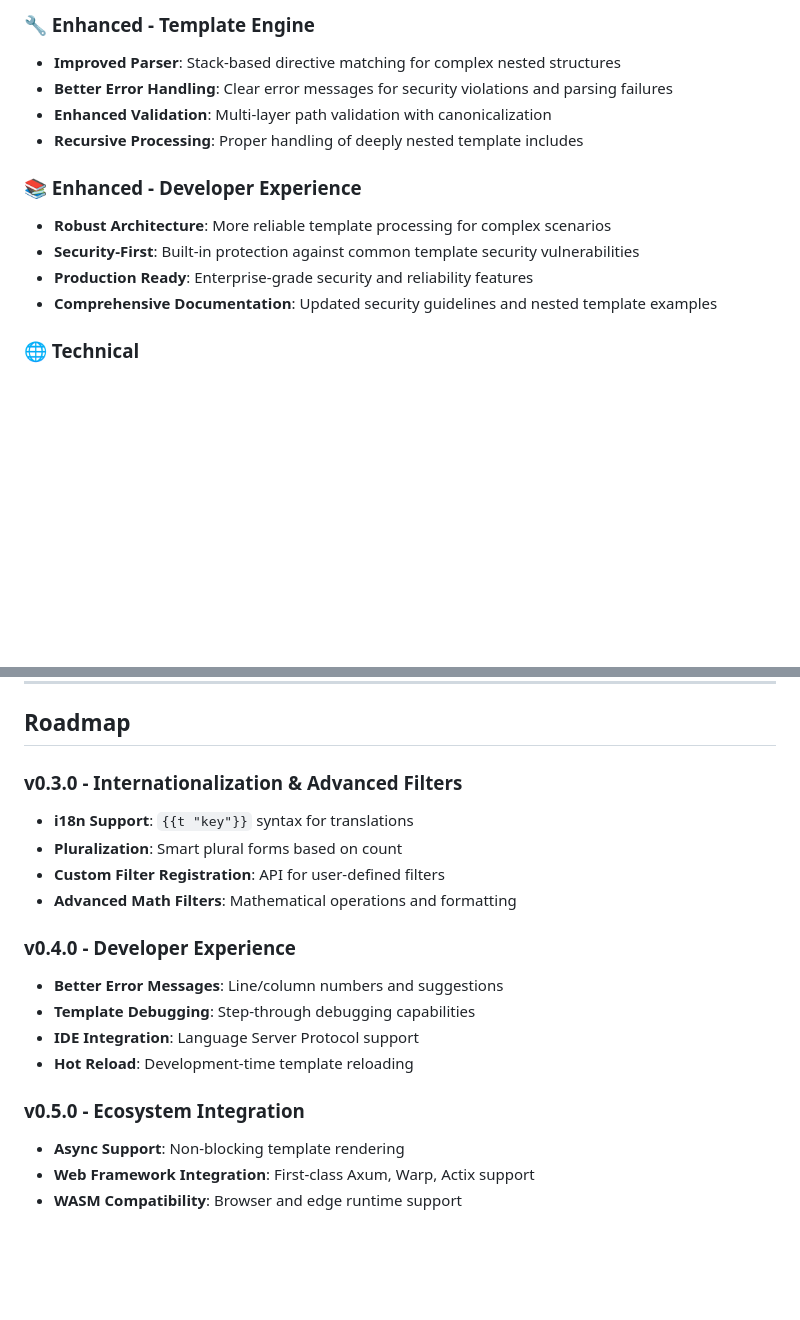
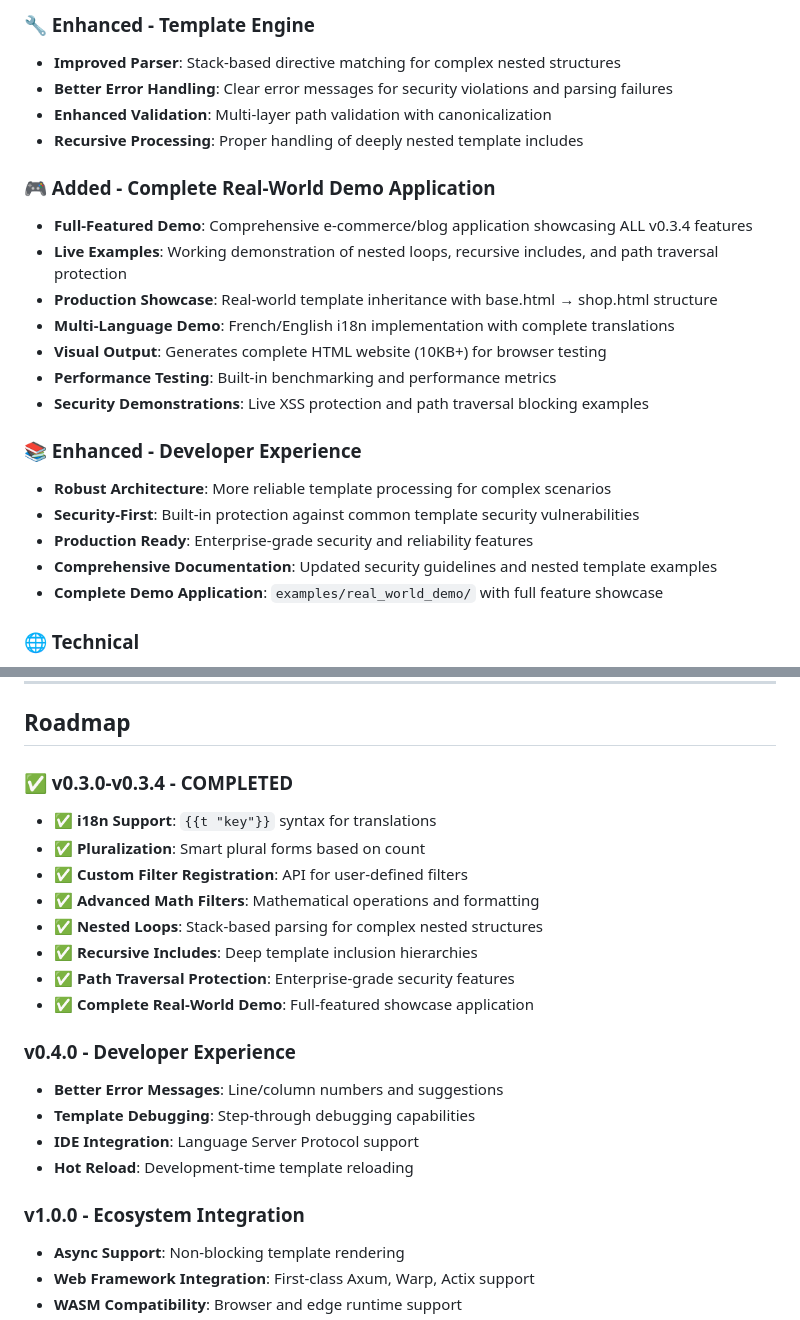
Before and after one commit to yrbane/mystical-runic, a Markdown page: CHANGELOG.md, 2 parts joined by grey strips. Rendered like a GitHub page; blank space fills up the shorter version.

Commit message:
📝 Enhance CHANGELOG.md with complete v0.3.4 demo application details
- Add comprehensive Real-World Demo Application section to v0.3.4
- Detail full-featured e-commerce/blog showcase with ALL features
- Include visual output, performance testing, security demonstrations
- Update roadmap to show v0.3.0-v0.3.4 completed milestones
- Reflect comprehensive feature completion status

```diff
--- a/CHANGELOG.md
+++ b/CHANGELOG.md
@@ -30,11 +30,21 @@ and this project adheres to [Semantic Versioning](https://semver.org/spec/v2.0.0
 - **Enhanced Validation**: Multi-layer path validation with canonicalization
 - **Recursive Processing**: Proper handling of deeply nested template includes
 
+### 🎮 Added - Complete Real-World Demo Application
+- **Full-Featured Demo**: Comprehensive e-commerce/blog application showcasing ALL v0.3.4 features
+- **Live Examples**: Working demonstration of nested loops, recursive includes, and path traversal protection
+- **Production Showcase**: Real-world template inheritance with base.html → shop.html structure
+- **Multi-Language Demo**: French/English i18n implementation with complete translations
+- **Visual Output**: Generates complete HTML website (10KB+) for browser testing
+- **Performance Testing**: Built-in benchmarking and performance metrics
+- **Security Demonstrations**: Live XSS protection and path traversal blocking examples
+
 ### 📚 Enhanced - Developer Experience
 - **Robust Architecture**: More reliable template processing for complex scenarios
 - **Security-First**: Built-in protection against common template security vulnerabilities
 - **Production Ready**: Enterprise-grade security and reliability features
 - **Comprehensive Documentation**: Updated security guidelines and nested template examples
+- **Complete Demo Application**: `examples/real_world_demo/` with full feature showcase
 
 ### 🌐 Technical
 - **Zero Dependencies**: Continues pure Rust implementation with enhanced security
@@ -296,11 +306,15 @@ and this project adheres to [Semantic Versioning](https://semver.org/spec/v2.0.0
 
 ## Roadmap
 
-### v0.3.0 - Internationalization & Advanced Filters
-- **i18n Support**: `{{t "key"}}` syntax for translations
-- **Pluralization**: Smart plural forms based on count
-- **Custom Filter Registration**: API for user-defined filters
-- **Advanced Math Filters**: Mathematical operations and formatting
+### ✅ v0.3.0-v0.3.4 - COMPLETED
+- ✅ **i18n Support**: `{{t "key"}}` syntax for translations
+- ✅ **Pluralization**: Smart plural forms based on count
+- ✅ **Custom Filter Registration**: API for user-defined filters
+- ✅ **Advanced Math Filters**: Mathematical operations and formatting
+- ✅ **Nested Loops**: Stack-based parsing for complex nested structures
+- ✅ **Recursive Includes**: Deep template inclusion hierarchies
+- ✅ **Path Traversal Protection**: Enterprise-grade security features
+- ✅ **Complete Real-World Demo**: Full-featured showcase application
 
 ### v0.4.0 - Developer Experience
 - **Better Error Messages**: Line/column numbers and suggestions
@@ -308,7 +322,7 @@ and this project adheres to [Semantic Versioning](https://semver.org/spec/v2.0.0
 - **IDE Integration**: Language Server Protocol support
 - **Hot Reload**: Development-time template reloading
 
-### v0.5.0 - Ecosystem Integration
+### v1.0.0 - Ecosystem Integration
 - **Async Support**: Non-blocking template rendering
 - **Web Framework Integration**: First-class Axum, Warp, Actix support
 - **WASM Compatibility**: Browser and edge runtime support
```
